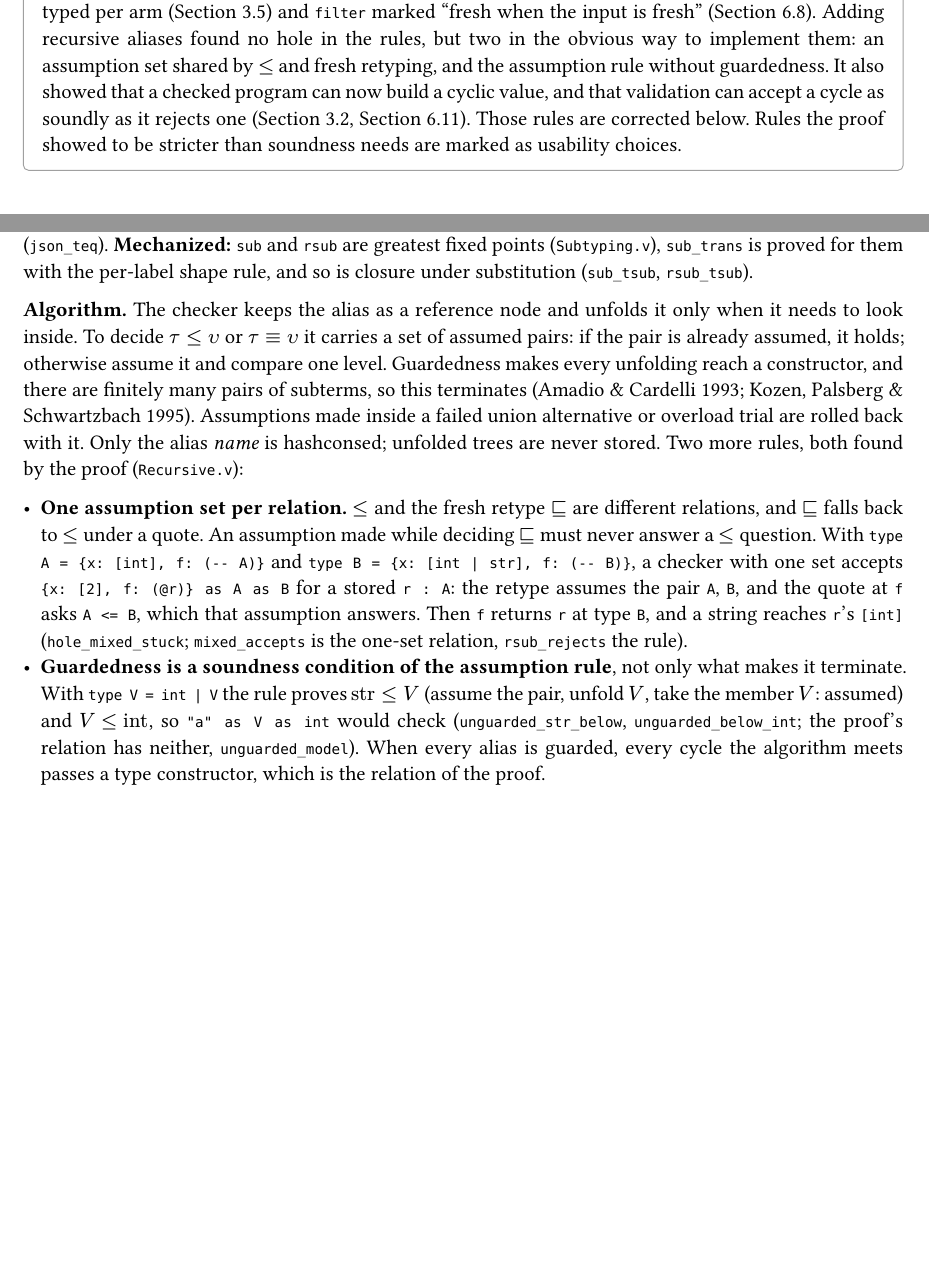
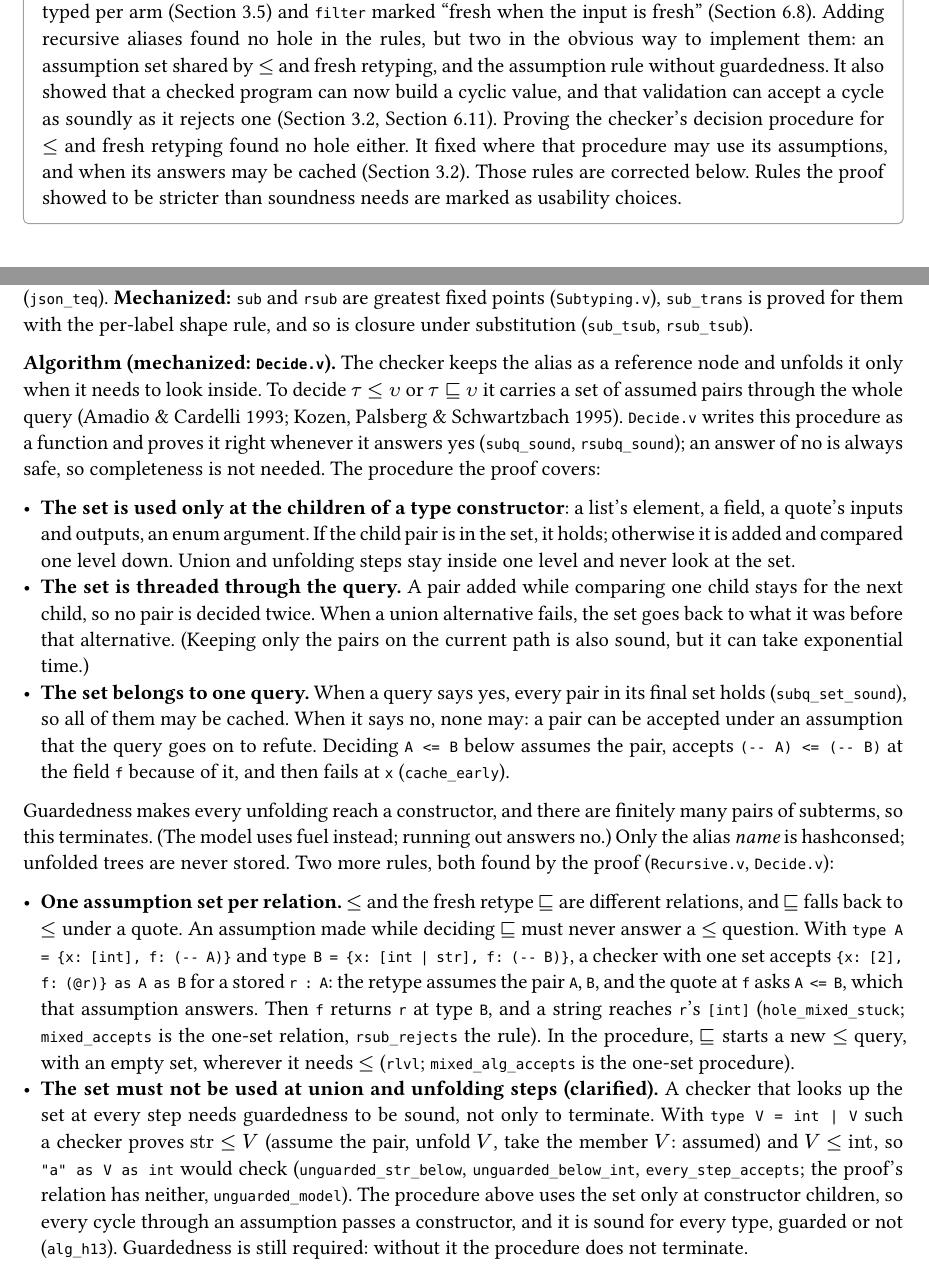
Before and after one commit to mitchpaulus/mshell, a Typst document (ai/type-core-calculus.typ): two parts of pages 1 and 8 of 45, joined at a grey line, cut so that both start at the same text, the shorter picture padded with empty space. Compiled offline with Typst 0.15.

Commit message:
Verify the subtyping decision procedures in Rocq
Decide.v writes the checker's procedures for <= and fresh retyping as
functions (assumption set threaded through one query, used only at
constructor children, one set per relation) and proves them right
whenever they say yes. This discharges le_ok for branch joins and
proves the caching rule: after a top-level yes every pair in the final
set holds; after a no nothing may be cached.

Co-Authored-By: Claude Opus 5.5 (1M context) <noreply@anthropic.com>

```diff
--- a/ai/type-core-calculus.typ
+++ b/ai/type-core-calculus.typ
@@ -93,7 +93,8 @@
   but two in the obvious way to implement them: an assumption set shared by $<=$ and fresh retyping,
   and the assumption rule without guardedness. It also showed that a checked program can now build a
   cyclic value, and that validation can accept a cycle as soundly as it rejects one (@sec-alias,
-  @sec-tryas).
+  @sec-tryas). Proving the checker's decision procedure for $<=$ and fresh retyping found no hole
+  either. It fixed where that procedure may use its assumptions, and when its answers may be cached (@sec-alias).
   Those rules are corrected below.
   Rules the proof showed to be stricter than soundness needs are marked as usability choices.
 ]
@@ -354,14 +355,30 @@ compares `[Json]` with the other `[Json]`, which needs the two equal again (`jso
 *Mechanized:* `sub` and `rsub` are greatest fixed points (`Subtyping.v`), `sub_trans` is proved for
 them with the per-label shape rule, and so is closure under substitution (`sub_tsub`, `rsub_tsub`).
 
-*Algorithm.* The checker keeps the alias as a reference node and unfolds it only when it needs
-to look inside. To decide $tau <= upsilon$ or $tau equiv upsilon$ it carries a set of assumed pairs:
-if the pair is already assumed, it holds; otherwise assume it and compare one level.
+*Algorithm (mechanized: `Decide.v`).* The checker keeps the alias as a reference node and unfolds it
+only when it needs to look inside. To decide $tau <= upsilon$ or $tau subset.sq.eq upsilon$ it carries
+a set of assumed pairs through the whole query (Amadio & Cardelli 1993; Kozen, Palsberg & Schwartzbach
+1995). `Decide.v` writes this procedure as a function and proves it right whenever it answers yes
+(`subq_sound`, `rsubq_sound`); an answer of no is always safe, so completeness is not needed. The
+procedure the proof covers:
+
+- *The set is used only at the children of a type constructor*: a list's element, a field, a quote's
+  inputs and outputs, an enum argument. If the child pair is in the set, it holds; otherwise it is added
+  and compared one level down. Union and unfolding steps stay inside one level and never look at the set.
+- *The set is threaded through the query.* A pair added while comparing one child stays for the next
+  child, so no pair is decided twice. When a union alternative fails, the set goes back to what it was
+  before that alternative. (Keeping only the pairs on the current path is also sound, but it can take
+  exponential time.)
+- *The set belongs to one query.* When a query says yes, every pair in its final set holds
+  (`subq_set_sound`), so all of them may be cached. When it says no, none may: a pair can be
+  accepted under an assumption that the query goes on to refute. Deciding `A <= B` below assumes
+  the pair, accepts `(-- A) <= (-- B)` at the field `f` because of it, and then fails at `x`
+  (`cache_early`).
+
 Guardedness makes every unfolding reach a constructor, and there are finitely many pairs of
-subterms, so this terminates (Amadio & Cardelli 1993; Kozen, Palsberg & Schwartzbach 1995).
-Assumptions made inside a failed union alternative or overload trial are rolled back with it.
+subterms, so this terminates. (The model uses fuel instead; running out answers no.)
 Only the alias _name_ is hashconsed; unfolded trees are never stored.
-Two more rules, both found by the proof (`Recursive.v`):
+Two more rules, both found by the proof (`Recursive.v`, `Decide.v`):
 
 - *One assumption set per relation.* $<=$ and the fresh retype $subset.sq.eq$ are different relations,
   and $subset.sq.eq$ falls back to $<=$ under a quote. An assumption made while deciding
@@ -370,12 +387,16 @@ Two more rules, both found by the proof (`Recursive.v`):
   `{x: [2], f: (@r)} as A as B` for a stored `r : A`: the retype assumes the pair `A`, `B`, and the
   quote at `f` asks `A <= B`, which that assumption answers. Then `f` returns `r` at type `B`, and a
   string reaches `r`'s `[int]` (`hole_mixed_stuck`; `mixed_accepts` is the one-set relation,
-  `rsub_rejects` the rule).
-- *Guardedness is a soundness condition of the assumption rule*, not only what makes it terminate.
-  With `type V = int | V` the rule proves $"str" <= V$ (assume the pair, unfold $V$, take the member
-  $V$: assumed) and $V <= "int"$, so `"a" as V as int` would check (`unguarded_str_below`,
-  `unguarded_below_int`; the proof's relation has neither, `unguarded_model`). When every alias is
-  guarded, every cycle the algorithm meets passes a type constructor, which is the relation of the proof.
+  `rsub_rejects` the rule). In the procedure, $subset.sq.eq$ starts a new $<=$ query, with an empty set,
+  wherever it needs $<=$ (`rlvl`; `mixed_alg_accepts` is the one-set procedure).
+- *The set must not be used at union and unfolding steps (clarified).* A checker that looks up the set
+  at every step needs guardedness to be sound, not only to terminate. With `type V = int | V` such a
+  checker proves $"str" <= V$ (assume the pair, unfold $V$, take the member $V$: assumed) and
+  $V <= "int"$, so `"a" as V as int` would check (`unguarded_str_below`, `unguarded_below_int`,
+  `every_step_accepts`; the proof's relation has neither, `unguarded_model`). The procedure above uses
+  the set only at constructor children, so every cycle through an assumption passes a constructor, and
+  it is sound for every type, guarded or not (`alg_h13`). Guardedness is still required: without it the
+  procedure does not terminate.
 
 *Properties of an alias* are read off its unfolding as greatest fixed points: while computing one, an
 alias that is already being visited counts as having it. So `type T = int | Maybe[T]` is immutable,
@@ -1970,7 +1993,8 @@ variables in heap scopes captured by quotes, quotes with frame polymorphism and
 recursive definitions, `tryAs` in its three modes, `deepCopy`, type-changing updates of fresh records,
 match bindings as stores into the scope, validation completeness for checkable targets, and
 recursive aliases (subtyping and fresh retyping on infinite trees, their transitivity, validation,
-immutability, checkability, kind patterns, `deepCopy` and commit of recursive values).
+immutability, checkability, kind patterns, `deepCopy` and commit of recursive values), and the checker's
+decision procedures for $<=$ and $subset.sq.eq$ on them.
 
 *What is not modeled*, and what each would need:
 
```
Also changed, not shown: ai/type-system-plan.md (+6 -3 lines), formal-ver/Makefile, formal-ver/README.md, ai/type-core-calculus.typ (14 more changed lines), 2 other files.
